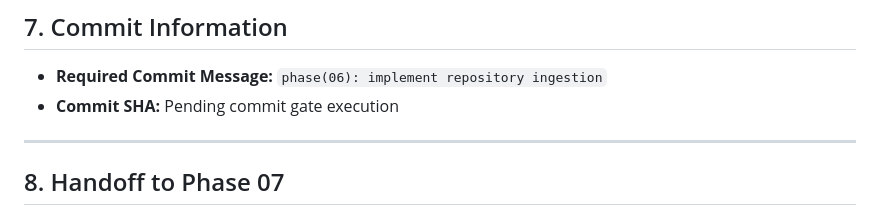
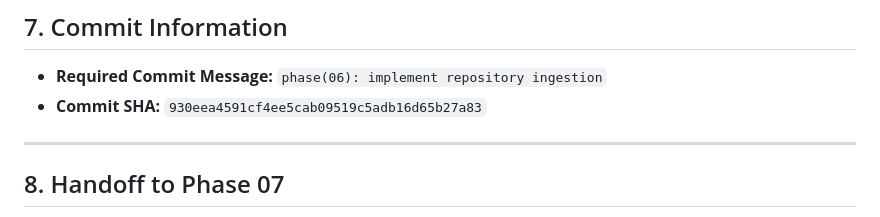
Before and after one commit to 25sarvesh2005/REPO-Score, a Markdown page: docs/phase-reports/PHASE_06.md, the part around the change. Drawn GitHub-style.

Commit message:
docs(phase-06): record commit SHA in phase report

```diff
--- a/docs/phase-reports/PHASE_06.md
+++ b/docs/phase-reports/PHASE_06.md
@@ -163,7 +163,7 @@ tests/unit/test_validator.py::test_reject_malicious_or_invalid_git_refs[aaaaaaaa
 ## 7. Commit Information
 
 - **Required Commit Message:** `phase(06): implement repository ingestion`
-- **Commit SHA:** Pending commit gate execution
+- **Commit SHA:** `930eea4591cf4ee5cab09519c5adb16d65b27a83`
 
 ---
 
```
